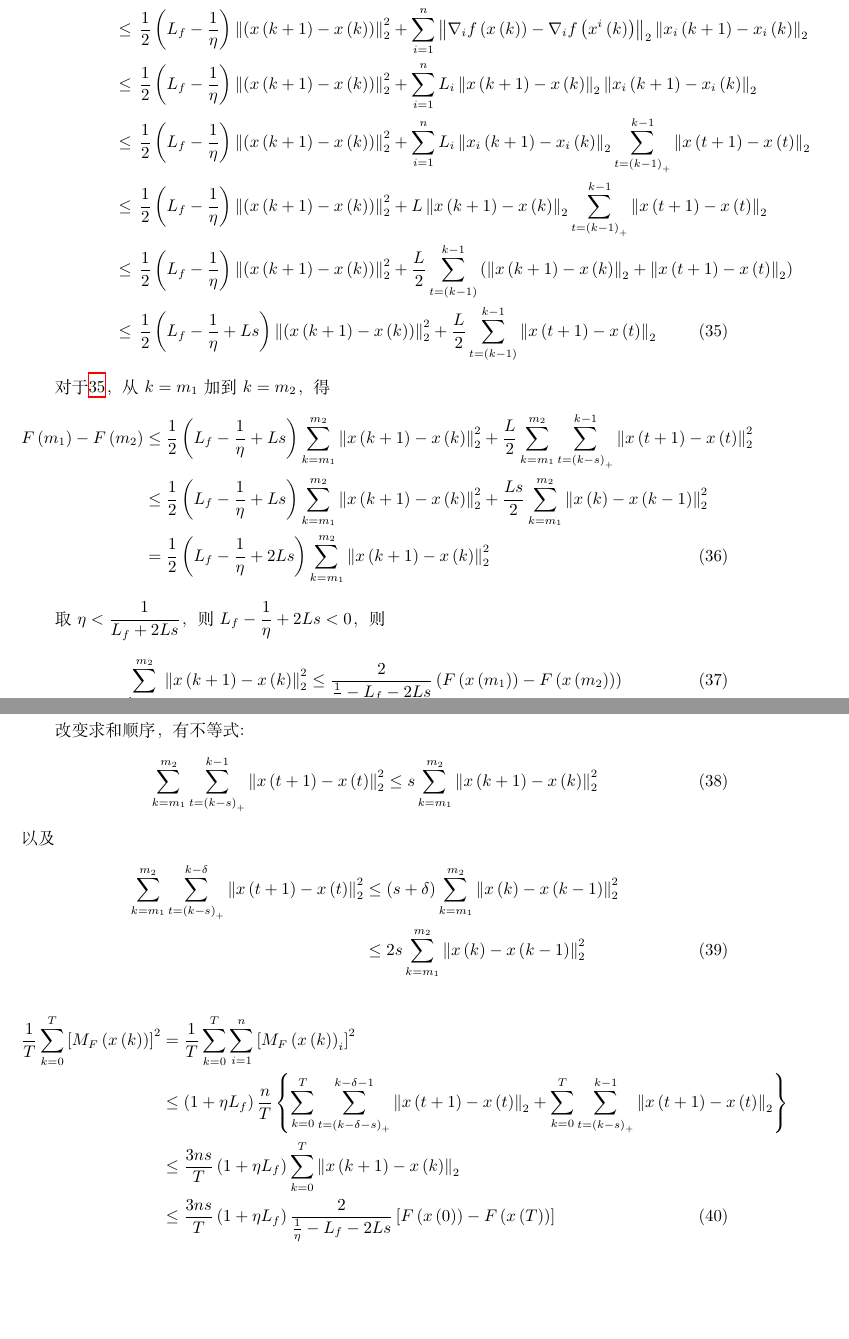
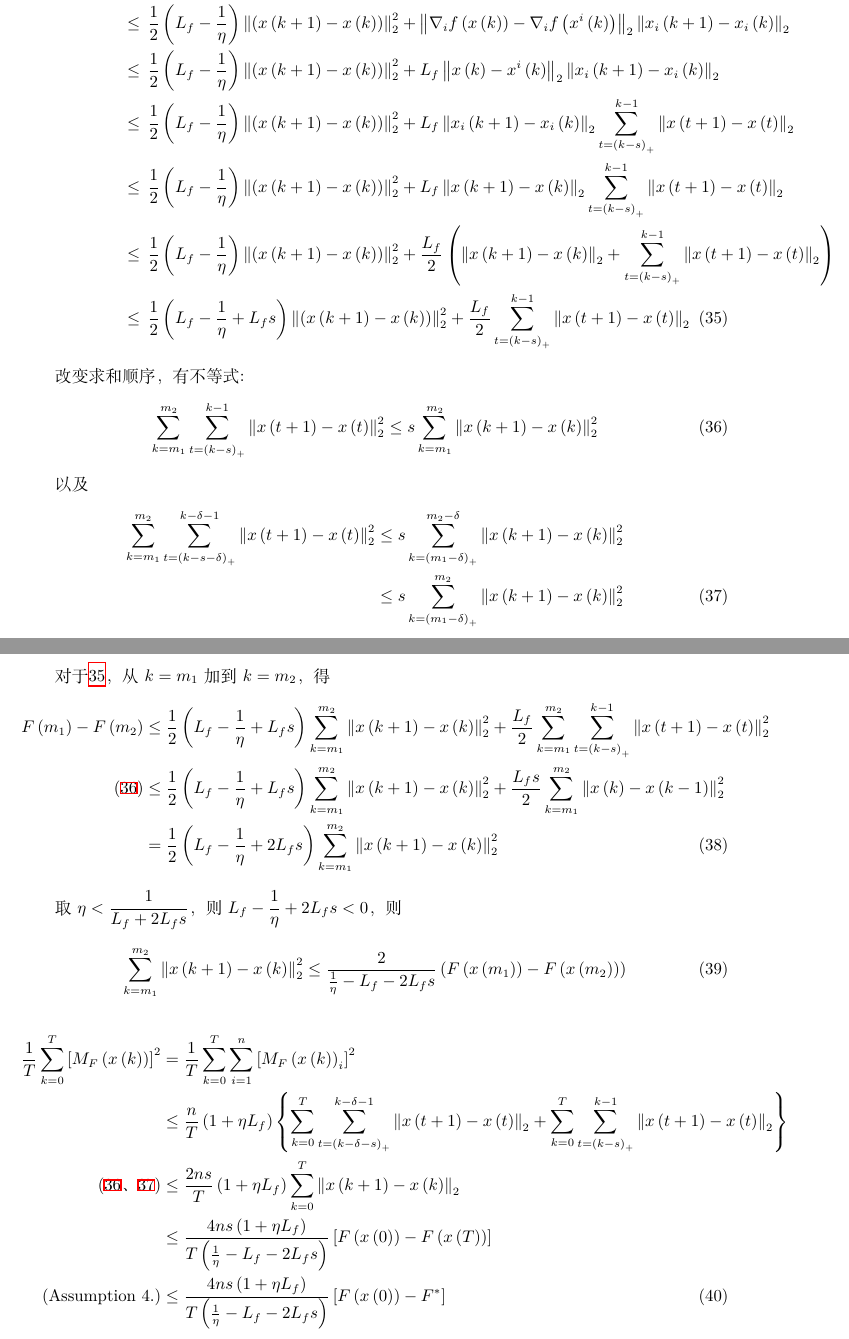
Before and after one commit to xdjcl/proof, a LaTeX document (proof.tex): two parts of pages 5 and 6 of 6, joined at a grey line, cut so that both start at the same text, the shorter picture padded with empty space. Compiled offline with XeLaTeX.

Commit message:
今天的修正

```diff
--- a/proof.tex
+++ b/proof.tex
@@ -251,30 +252,33 @@ For $ f\left( x_i \left( k+1 \right) \right) - f\left( x_i \left(k\right) \right
-对于\ref{eq:20}，从$ k=m_1 $加到$ k=m_2 $，得
-\begin{align}\label{eq:22}
-  F \left(m_1\right)-F\left(m_2\right) &\leq \frac{1}{2}\left(L_f - \frac{1}{\eta}+Ls \right)\sum\limits_{k=m_1}^{m_2} \left\| x\left(k+1\right) - x\left(k\right) \right\|_2^2 + \frac{L}{2}\sum\limits_{k=m_1}^{m_2} \sum_{t=\left( k-s \right)_+ }^{k-1} \left\| x\left(t+1\right) - x\left(t\right) \right\|_2^2 \nonumber \\
-  & \leq \frac{1}{2}\left(L_f - \frac{1}{\eta}+Ls \right)\sum\limits_{k=m_1}^{m_2} \left\| x\left(k+1\right) - x\left(k\right) \right\|_2^2 + \frac{Ls}{2} \sum\limits_{k=m_1}^{m_2} \left\| x\left(k\right) - x\left(k-1\right) \right\|_2^2 \nonumber \\
-  & = \frac{1}{2}\left(L_f - \frac{1}{\eta} + 2Ls \right) \sum\limits_{k=m_1}^{m_2} \left\| x\left(k+1\right)-x\left(k\right) \right\|_2^2
-\end{align}
-
-取$ \displaystyle \eta < \frac{1}{L_f+2Ls} $，则 $ \displaystyle L_f - \frac{1}{\eta} +2Ls <0 $，则
-\begin{equation}\label{eq:22}
-  \sum\limits_{k=m_1}^{m_2} \left\| x\left(k+1\right) - x\left(k\right) \right\|_2^2 \leq \frac{2}{\frac{1}{\eta}-L_f-2Ls}\left( F\left(x\left(m_1\right)\right) - F\left(x\left(m_2\right)\right)\right)
-\end{equation}
 
 改变求和顺序，有不等式:
 \begin{equation}\label{eq:21}
     \sum\limits_{k=m_1}^{m_2} {\sum\limits_{t = \left(k-s\right)_{+}}^{k-1} {\left\| x\left(t+1\right) -  x\left(t\right) \right\|_2^2}} \leq s\sum\limits_{k=m_1}^{m_2}{\left\| x\left(k+1\right) - x\left(k\right)\right\|_2^2}
 \end{equation}
+
 以及
 \begin{align}\label{eq:23}
-  \sum\limits_{k=m_1}^{m_2}{\sum\limits_{t=\left(k-s\right)_{+}}^{k-\delta} {\left\| x\left(t+1\right) - x\left(t\right) \right\|_2^2}} & \leq \left( s+\delta \right) \sum\limits_{k=m_1}^{m_2}{\left\|x\left(k\right) - x\left(k-1\right) \right\|_2^2} \nonumber\\
-   & \leq 2s \sum\limits_{k=m_1}^{m_2}\left\| x\left(k\right) - x\left(k-1\right) \right\|_2^2
+    \sum\limits_{k=m_1}^{m_2}{\sum\limits_{t=\left(k-s-\delta \right)_{+}}^{k-\delta -1} {\left\| x\left(t+1\right) - x\left(t\right) \right\|_2^2}} & \leq s \sum\limits_{k=\left(m_1 - \delta\right)_{+}}^{m_2 -\delta}{\left\|x\left(k+1\right) - x\left(k\right) \right\|_2^2} \nonumber \\
+    & \leq s \sum\limits_{k=\left(m_1 - \delta\right)_{+}}^{m_2} \left\| x\left(k+1\right) - x\left(k\right)\right\|_2^2
 \end{align}
+
+对于\ref{eq:20}，从$ k=m_1 $加到$ k=m_2 $，得
+\begin{align}\label{eq:22}
+  F \left(m_1\right)-F\left(m_2\right) &\leq \frac{1}{2}\left(L_f - \frac{1}{\eta}+{L_f}s \right)\sum\limits_{k=m_1}^{m_2} \left\| x\left(k+1\right) - x\left(k\right) \right\|_2^2 + \frac{L_f}{2}\sum\limits_{k=m_1}^{m_2} \sum_{t=\left( k-s \right)_+ }^{k-1} \left\| x\left(t+1\right) - x\left(t\right) \right\|_2^2 \nonumber \\
+  \left( \ref{eq:21} \right) & \leq \frac{1}{2}\left(L_f - \frac{1}{\eta}+{L_f}s \right)\sum\limits_{k=m_1}^{m_2} \left\| x\left(k+1\right) - x\left(k\right) \right\|_2^2 + \frac{{L_f}s}{2} \sum\limits_{k=m_1}^{m_2} \left\| x\left(k\right) - x\left(k-1\right) \right\|_2^2 \nonumber \\
+  & = \frac{1}{2}\left(L_f - \frac{1}{\eta} + 2{L_f}s \right) \sum\limits_{k=m_1}^{m_2} \left\| x\left(k+1\right)-x\left(k\right) \right\|_2^2
+\end{align}
+
+取$ \displaystyle \eta < \frac{1}{L_f+2{L_f}s} $，则 $ \displaystyle L_f - \frac{1}{\eta} +2{L_f}s <0 $，则
+\begin{equation}\label{eq:22}
+  \sum\limits_{k=m_1}^{m_2} \left\| x\left(k+1\right) - x\left(k\right) \right\|_2^2 \leq \frac{2}{\frac{1}{\eta}-L_f-2{L_f}s}\left( F\left(x\left(m_1\right)\right) - F\left(x\left(m_2\right)\right)\right)
+\end{equation}
 
 \begin{align}\label{eq:24}
   \frac{1}{T} \sum\limits_{k=0}^{T}\left[ M_F\left(x\left(k\right)\right) \right]^2 & = \frac{1}{T}\sum\limits_{k=0}^{T} {\sum\limits_{i=1}^{n} {\left[ M_F \left(x\left(k\right)\right)_i \right]^2}} \nonumber \\
-   & \leq \left(1+\eta L_f\right) \frac{n}{T}\left\{ \sum\limits_{k=0}^{T} {\sum_{t=\left(k-\delta-s\right)_{+}}^{k-\delta-1}}\left\| x\left(t+1\right) - x\left(t\right)\right\|_2 + \sum\limits_{k=0}^{T} {\sum_{t=\left(k-s\right)_{+}}^{k-1}}\left\| x\left(t+1\right) - x\left(t\right)\right\|_2 \right\}\nonumber \\
-   & \leq \frac{3ns}{T} \left(1+\eta L_f\right) \sum\limits_{k=0}^{T}{\left\| x\left(k+1\right) - x\left(k\right) \right\|_2} \nonumber \\
-   & \leq \frac{3ns}{T} \left(1+\eta L_f\right)\frac{2}{\frac{1}{\eta}-L_f-2Ls}\left[ F\left(x\left(0\right)\right) - F\left(x\left(T\right)\right) \right]
+   & \leq \frac{n}{T} \left(1+\eta L_f\right) \left\{ \sum\limits_{k=0}^{T} {\sum_{t=\left(k-\delta-s\right)_{+}}^{k-\delta-1}}\left\| x\left(t+1\right) - x\left(t\right)\right\|_2 + \sum\limits_{k=0}^{T} {\sum_{t=\left(k-s\right)_{+}}^{k-1}}\left\| x\left(t+1\right) - x\left(t\right)\right\|_2 \right\}\nonumber \\
+   \left( \ref{eq:21}\text{、}\ref{eq:23} \right) & \leq \frac{2ns}{T} \left(1+\eta L_f\right) \sum\limits_{k=0}^{T}{\left\| x\left(k+1\right) - x\left(k\right) \right\|_2} \nonumber \\
+   & \leq \frac{4ns \left(1+ \eta L_f \right)}{T \left(\frac{1}{\eta}-L_f -2L_f s\right)} \left[ F\left(x\left(0\right)\right) - F\left( x \left(T\right)\right) \right] \nonumber \\
+   \left( \text{Assumption 4.} \right) & \leq \frac{4ns \left(1+ \eta L_f \right)}{T \left(\frac{1}{\eta}-L_f -2L_f s\right)} \left[ F\left(x\left(0\right)\right) - F^{*} \right]
 \end{align}
 
 \end{document}
```
Also changed, not shown: proof.pdf (added), proof.tex (39 more changed lines), 4 other files.
